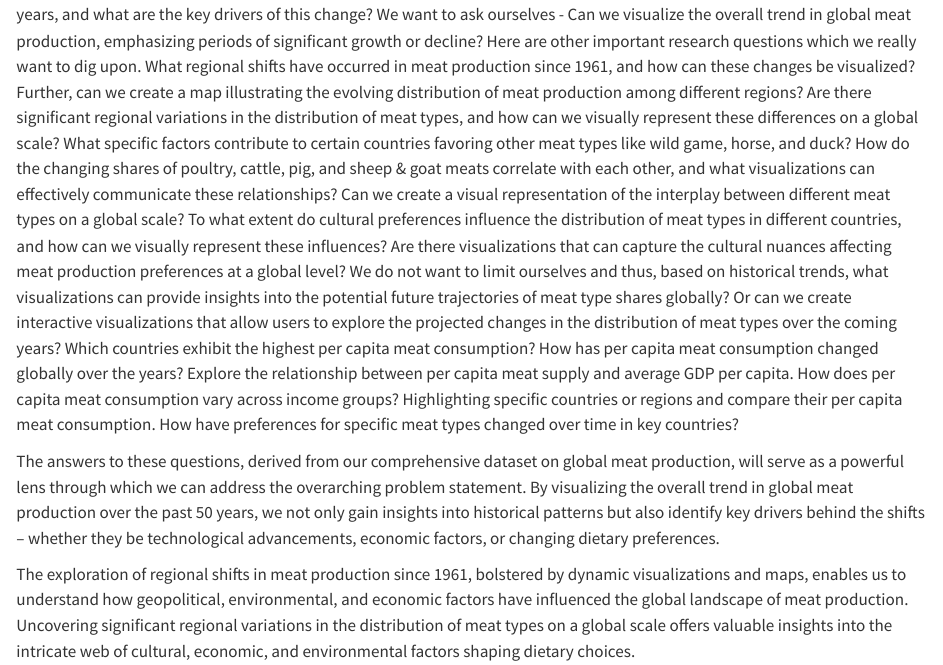
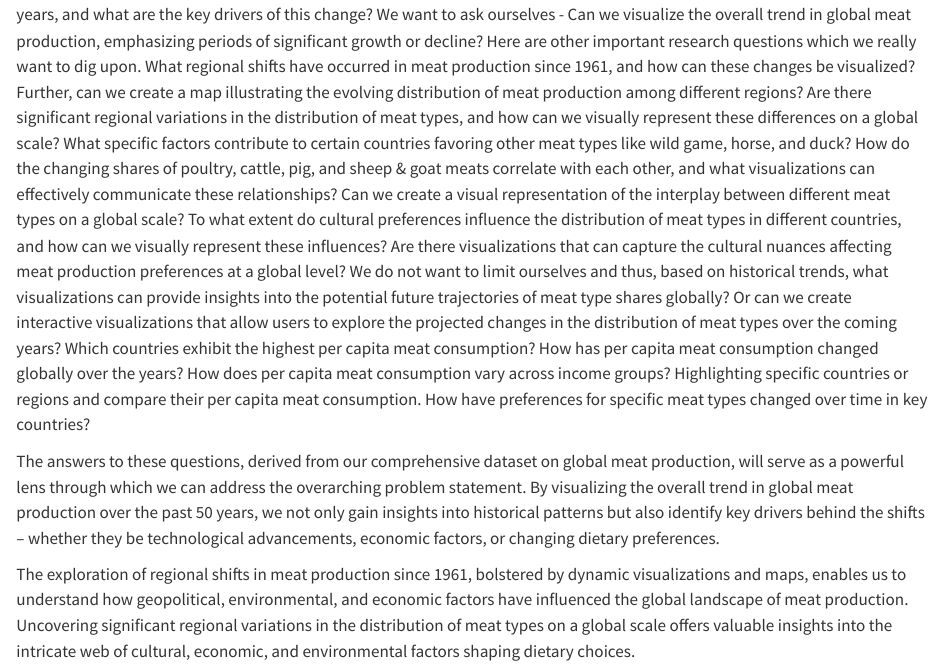
Before and after one commit to yuhe6/meat_dairy_production, a Quarto document (index.qmd): the page in a window 1100 px wide, from 1160 px down. Rendered offline with R 4.5, knitr and Pandoc in place of Quarto, with nearby package versions.

Commit message:
Update index.qmd
Version 3

```diff
--- a/index.qmd
+++ b/index.qmd
@@ -28,7 +28,6 @@ We do not want to limit ourselves and thus, based on historical trends, what vis
 Or can we create interactive visualizations that allow users to explore the projected changes in the distribution of meat types over the coming years?
 Which countries exhibit the highest per capita meat consumption?
 How has per capita meat consumption changed globally over the years?
-Explore the relationship between per capita meat supply and average GDP per capita.
 How does per capita meat consumption vary across income groups?
 Highlighting specific countries or regions and compare their per capita meat consumption.
 How have preferences for specific meat types changed over time in key countries?
```
